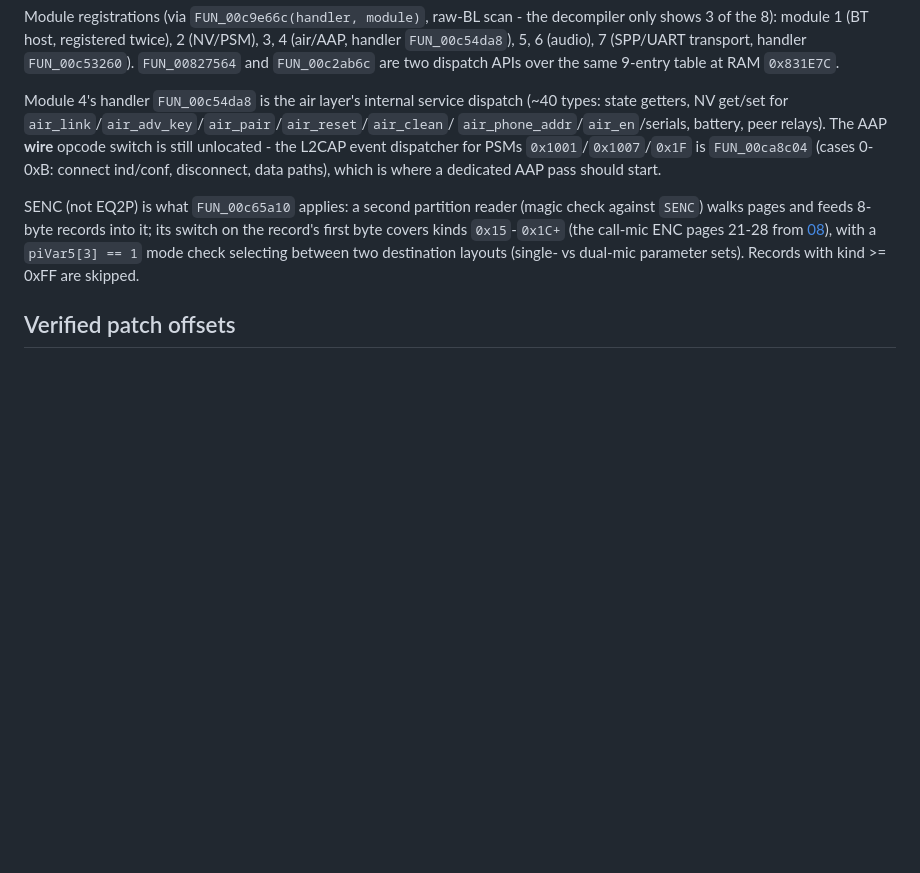
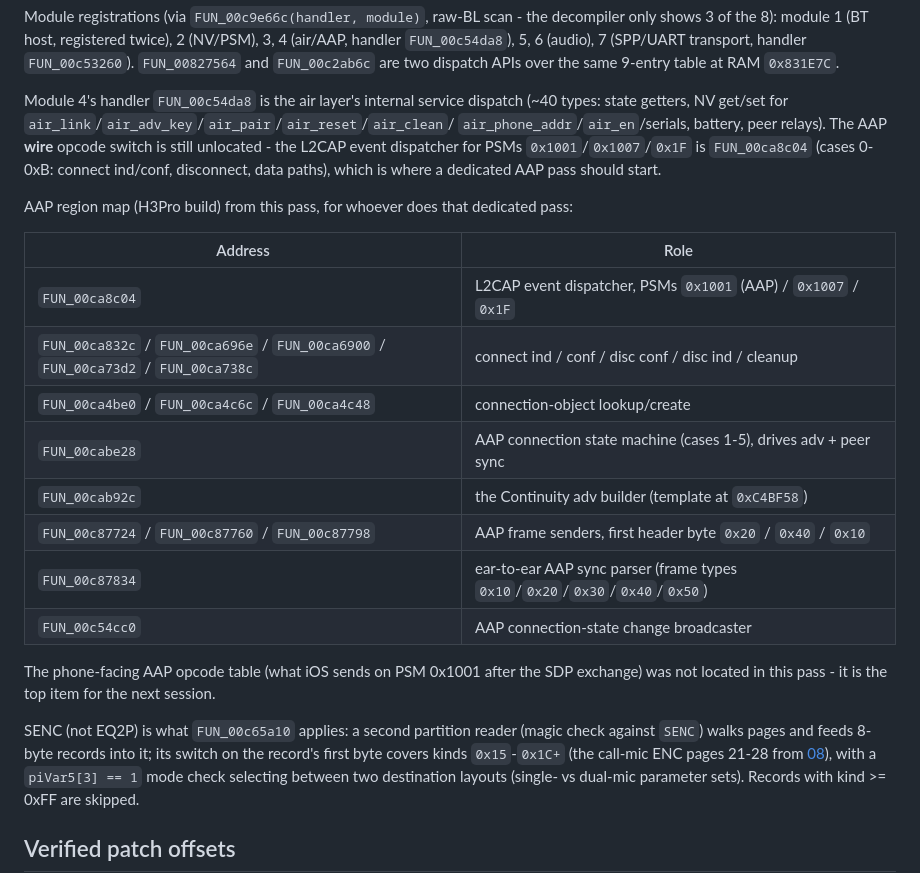
Before and after one commit to spacedouut/OpenHuilian, a Markdown page: docs/21-night-shift.md, the part around the change. Drawn GitHub-style; blank space fills up the shorter version.

Commit message:
docs(21): AAP region map (L2CAP dispatcher, senders, ear-to-ear sync parser)
Generated with [Devin](https://devin.ai)

Co-Authored-By: Devin <158243242+devin-ai-integration[bot]@users.noreply.github.com>

```diff
--- a/docs/21-night-shift.md
+++ b/docs/21-night-shift.md
@@ -227,6 +227,22 @@ still unlocated - the L2CAP event dispatcher for PSMs `0x1001`/`0x1007`/`0x1F` i
 `FUN_00ca8c04` (cases 0-0xB: connect ind/conf, disconnect, data paths), which is where a
 dedicated AAP pass should start.
 
+AAP region map (H3Pro build) from this pass, for whoever does that dedicated pass:
+
+| Address | Role |
+|---|---|
+| `FUN_00ca8c04` | L2CAP event dispatcher, PSMs `0x1001` (AAP) / `0x1007` / `0x1F` |
+| `FUN_00ca832c` / `FUN_00ca696e` / `FUN_00ca6900` / `FUN_00ca73d2` / `FUN_00ca738c` | connect ind / conf / disc conf / disc ind / cleanup |
+| `FUN_00ca4be0` / `FUN_00ca4c6c` / `FUN_00ca4c48` | connection-object lookup/create |
+| `FUN_00cabe28` | AAP connection state machine (cases 1-5), drives adv + peer sync |
+| `FUN_00cab92c` | the Continuity adv builder (template at `0xC4BF58`) |
+| `FUN_00c87724` / `FUN_00c87760` / `FUN_00c87798` | AAP frame senders, first header byte `0x20` / `0x40` / `0x10` |
+| `FUN_00c87834` | ear-to-ear AAP sync parser (frame types `0x10`/`0x20`/`0x30`/`0x40`/`0x50`) |
+| `FUN_00c54cc0` | AAP connection-state change broadcaster |
+
+The phone-facing AAP opcode table (what iOS sends on PSM 0x1001 after the SDP exchange)
+was not located in this pass - it is the top item for the next session.
+
 SENC (not EQ2P) is what `FUN_00c65a10` applies: a second partition reader (magic check
 against `SENC`) walks pages and feeds 8-byte records into it; its switch on the record's
 first byte covers kinds `0x15`-`0x1C+` (the call-mic ENC pages 21-28 from [08](08-eq2p-senc.md)),
```
